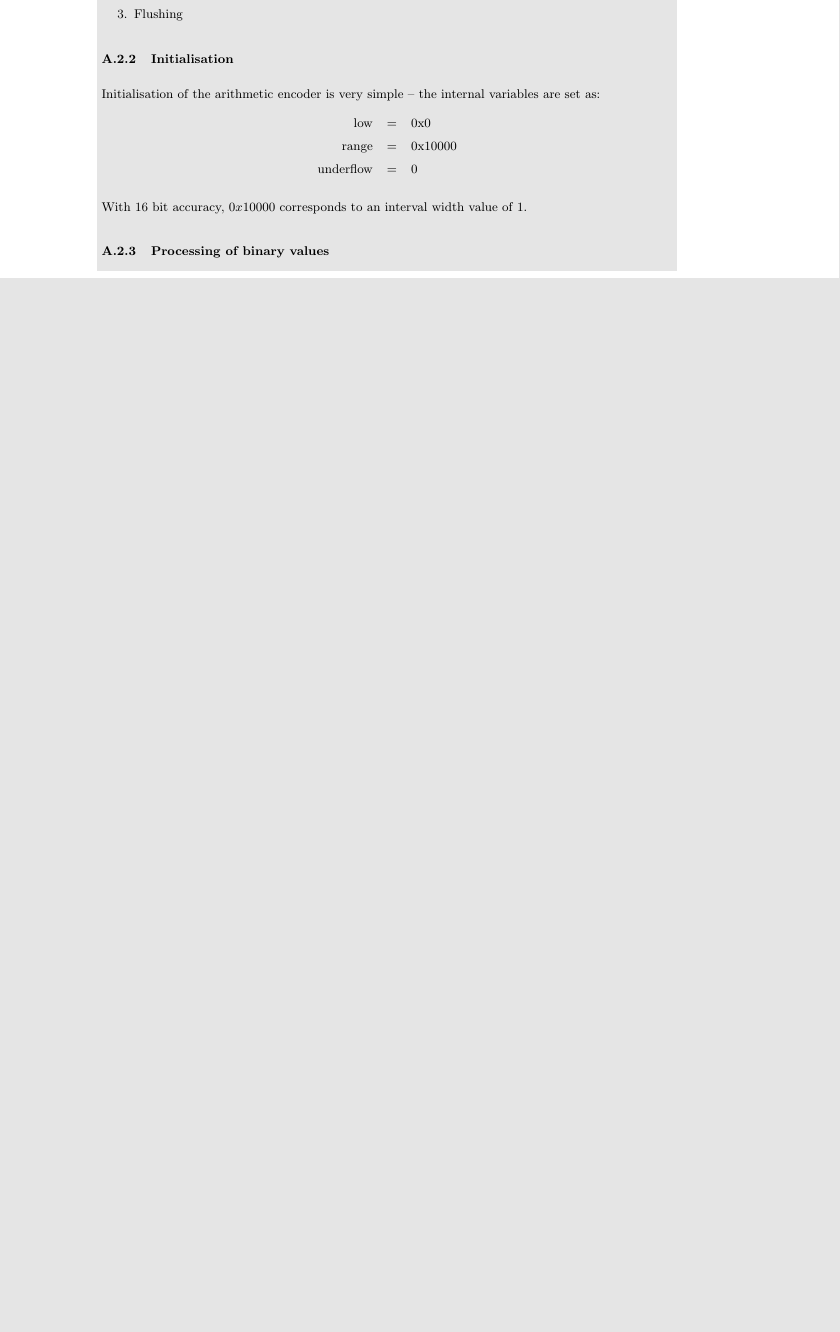
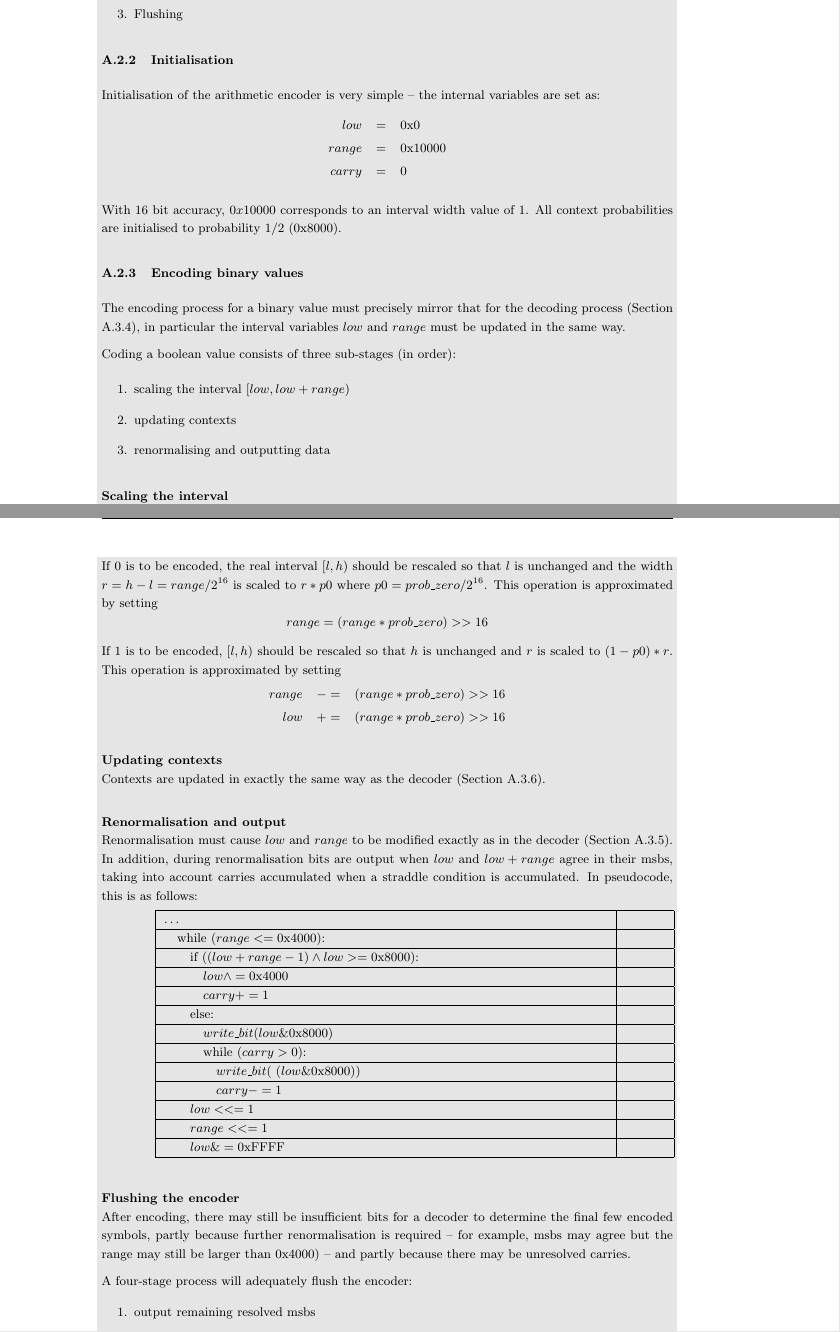
Before and after one commit to tommythorn/dirac-spec-errata, a LaTeX paper (layout-fullsize.tex, which reads arith.tex): part of page 89 of 120 before the commit and two parts of pages 89 and 90 of 122 after it, the two joined at a grey line, cut so that both start at the same text, the shorter picture padded with empty space. Compiled offline with pdfLaTeX.

Commit message:
Finalised informative text on arithmetic encoding. Minor bug fixes.

```diff
--- a/arith.tex
+++ b/arith.tex
@@ -157,81 +163,87 @@ A Dirac binary arithmetic encoder implementation will code a set of data in thre
 Initialisation of the arithmetic encoder is very simple -- the internal variables are
 set as:
 \begin{eqnarray*}
-\text{low}&=&\text{0x0} \\
-\text{range}&=&\text{0x10000} \\
-\text{underflow}&=&0
+low&=&\text{0x0} \\
+range&=&\text{0x10000} \\
+carry&=&0
 \end{eqnarray*}
 
-With 16 bit accuracy, $0x10000$ corresponds to an interval width value of 1.
+With 16 bit accuracy, $0x10000$ corresponds to an interval width value of 1. All
+context probabilities are initialised to probability $1/2$ (0x8000).
 
-\subsubsection{Processing of binary values}
-\begin{comment}
-Bits are encoded one at a time based on an estimated probability
-embodied in a ``context''. As with decoding, the context simply relates to
-counts of the number of zeros or ones that have been previously encoded.
+\subsubsection{Encoding binary values}
+\label{arithwritebool}
+The encoding process for a binary value must precisely mirror
+that for the decoding process (Section \ref{arithreadbool}), in
+particular the interval variables $low$ and $range$ must be
+updated in the same way.
 
-A possible algorithm for encoding a single bit, given a context, is:
+Coding a boolean value consists of three sub-stages (in order):
+\begin{enumerate}
+\item{scaling the interval $[low,low+range)$}
+\item{updating contexts}
+\item{renormalising and outputting data}
+\end{enumerate}
 
-Encode Binary Arithmetic Coded Bit
-\begin{verbatim}
-write_ba(symbol, context):
-    while ( ((high&0x4000)==0x0) and
-           ((low&0x4000)==0x4000) ):
-        code ^= 0x4000
-        high ^= 0x4000
-        low ^= 0x4000
-        shift_bit_out()
-    weight = context[0] + context[1]
-    scaler = (0x10000+weight//2)//weight
+\paragraph*{Scaling the interval\\}
+The integer interval $[low,low+range)$ represents the real interval
+$[l,h)=[low/2^{16},(low+range)/2^{16})$. In a given context with index $i$,
+the probability of zero can be extracted as
+\[prob\_zero=\AContexts[i][prob0]\]
 
-    probability0 = context[0]*scaler
-    range = high-low+1
-    range_x_prob = (range * probability0)>>16
-    if ( symbol )
-        context[1] += 1
-        low = low + range_x_prob
-    else
-        context[0] += 1
-        high = low  + range_x_prob - 1
-    if ( (context[0] + context[1]) > 255 ):
-        #Halve counts in the context
-        context[0] >> 1
-        context[0] += 1
-        context[1] >> 1
-        context[1] += 1
-    while (((high&0x8000)==0x0) and ((low&0x8000)==0x0)):
-        output_bits()
-        shift_bit_out()
-\end{verbatim}
+If $0$ is to be encoded, the real interval $[l,h)$
+should be rescaled so that $l$ is unchanged and the
+width $r=h-l=range/2^{16}$ is scaled to $r*p0$ where $p0=prob\_zero/2^{16}$.
+This operation is approximated by setting
+\[range=(range*prob\_zero)>>16\]
 
-Shift Bit Out
-\begin{verbatim}
-shift_bit_out():
-    high << 1
-    high &= 0xFFFF
-    high += 1
-    low << 1
-    low &= 0xFFFF
-\end{verbatim}
+If 1 is to be encoded, $[l,h)$ should be rescaled so that $h$ is
+unchanged and $r$ is scaled to $(1-p0)*r$. This operation is
+approximated by setting
+\begin{eqnarray*}
+range & -= & (range*prob\_zero)>>16 \\
+low &+= & (range*prob\_zero)>>16
+\end{eqnarray*}
 
-Output Bits
-\begin{verbatim}
-output_bits():
-    write_bit( (high&0x8000)==0x8000 )
-    while ( underflow > 0 ):
-        write_bit( high&0x8000)==0x0 )
-        underflow -= 1
-\end{verbatim}
+\paragraph*{Updating contexts\\}
+Contexts are updated in exactly the same way as the
+decoder (Section \ref{contextupdate}).
 
-Flush Encoder
-\begin{verbatim}
-flush_encoder():
 
-    write_bit( (high&0x4000)==0x4000 )
-    while ( underflow >= 0 ):
-        write_bit( high&0x4000)==0x0 )
-        underflow -= 1
-\end{verbatim}
+\paragraph*{Renormalisation and output\\}
+Renormalisation must cause $low$ and $range$ to be modified exactly
+as in the decoder (Section \ref{renormalisation}). In addition,
+during renormalisation bits are output when $low$ and $low+range$
+agree in their msbs, taking into account carries accumulated when a
+straddle condition is accumulated.
+In pseudocode, this is as follows:
 
-Where the ``write\_bit(bit)'' function outputs a single bit.
-\end{comment}
+\begin{pseudo*}
+\bsWHILE{range<=\text{0x4000}}
+    \bsIF{(low+range-1)\wedge low>=\text{0x8000}}
+        \bsCODE{low \wedge= \text{0x4000}}
+        \bsCODE{carry+=1}
+    \bsELSE
+        \bsCODE{write\_bit( low\&\text{0x8000} )}
+        \bsWHILE{ carry>0}
+            \bsCODE{write\_bit( ~(low\&\text{0x8000}) )}
+            \bsCODE{carry -= 1}
+        \bsEND
+    \bsEND
+    \bsCODE{low  <<=  1}
+    \bsCODE{range  <<=  1}
+    \bsCODE{low \&= \text{0xFFFF}}
+\bsEND
+\end{pseudo*}
+
+\paragraph*{Flushing the encoder\\}
+After encoding, there may still be insufficient bits for a decoder
+to determine the final few encoded symbols, partly because further
+renormalisation is required -- for example, msbs may agree but the range
+may still be larger than 0x4000) -- and partly because there may be
+unresolved carries.
+
+A four-stage process will adequately flush the encoder:
+\begin{enumerate}
+\item{output remaining resolved msbs}
+\item{resolve remaining straddle conditions}
```
Also changed, not shown: arith.tex (110 more changed lines).
